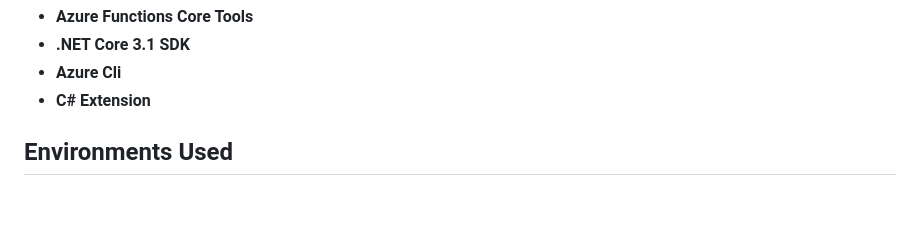
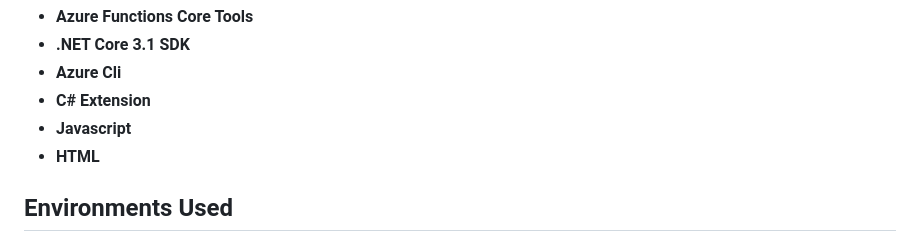
Before and after one commit to MohammedKamrajHasanOnik/ACG-project-Resume-Azure, a Markdown page: README.md, the part around the change. GitHub-like rendering; blank space fills up the shorter version.

```diff
--- a/README.md
+++ b/README.md
@@ -13,6 +13,8 @@ This project is a guide of how I built my resume on Azure, the core bones soluti
 - <b>.NET Core 3.1 SDK</b>
 - <b>Azure Cli</b>
 - <b>C# Extension</b>
+- <b>Javascript</b>
+- <b>HTML</b>
 
 <h2>Environments Used </h2>
 
```
